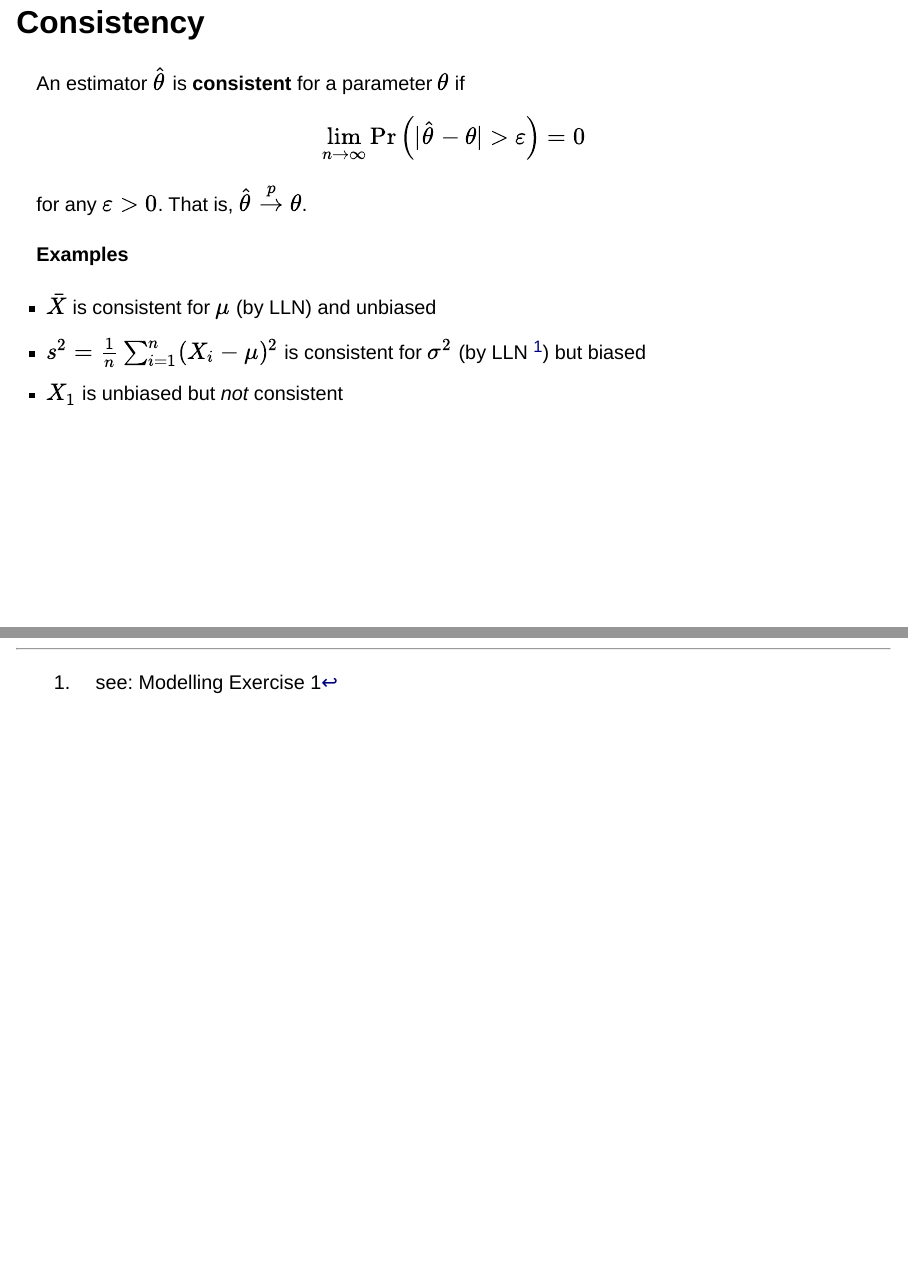
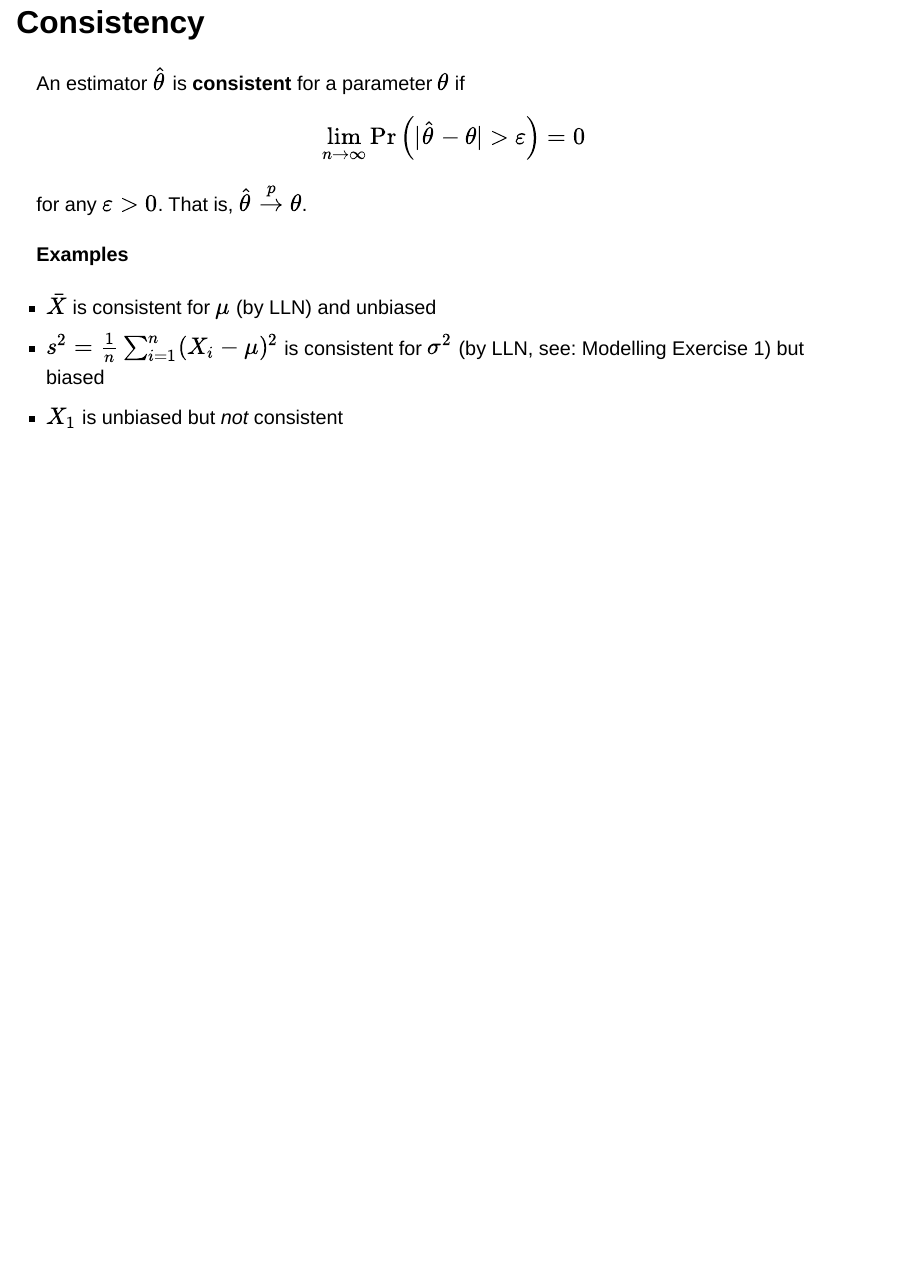
Before and after one commit to sta238/sta238.github.io, a Quarto document (L3/ii/index.qmd): pages 20 and 21 of 21 before the commit and page 20 of 20 after it, the two joined at a grey line. Rendered offline with R 4.5, knitr and Pandoc in place of Quarto, with nearby package versions; drawn as Slidy slides in place of the format the file asks for.

Commit message:
formatting adjustment

```diff
--- a/L3/ii/index.qmd
+++ b/L3/ii/index.qmd
@@ -218,9 +218,7 @@ $$ for any $\varepsilon >0$. That is, $\widehat{\theta} \overset{p}{\rightarrow}
 #### Examples
 
 -   $\bar{X}$ is consistent for $\mu$ (by LLN) and unbiased
--   $s^2=\frac{1}{n}\sum_{i=1}^n (X_i-\mu)^2$ is consistent for $\sigma^2$ (by LLN [^1]) but biased
+-   $s^2=\frac{1}{n}\sum_{i=1}^n (X_i-\mu)^2$ is consistent for $\sigma^2$ (by LLN, see: Modelling Exercise 1) but biased
 -   $X_1$ is unbiased but *not* consistent
 :::
 :::
-
-[^1]: see: Modelling Exercise 1
```
Also changed, not shown: L3/ii/index.html, 2 other files.
